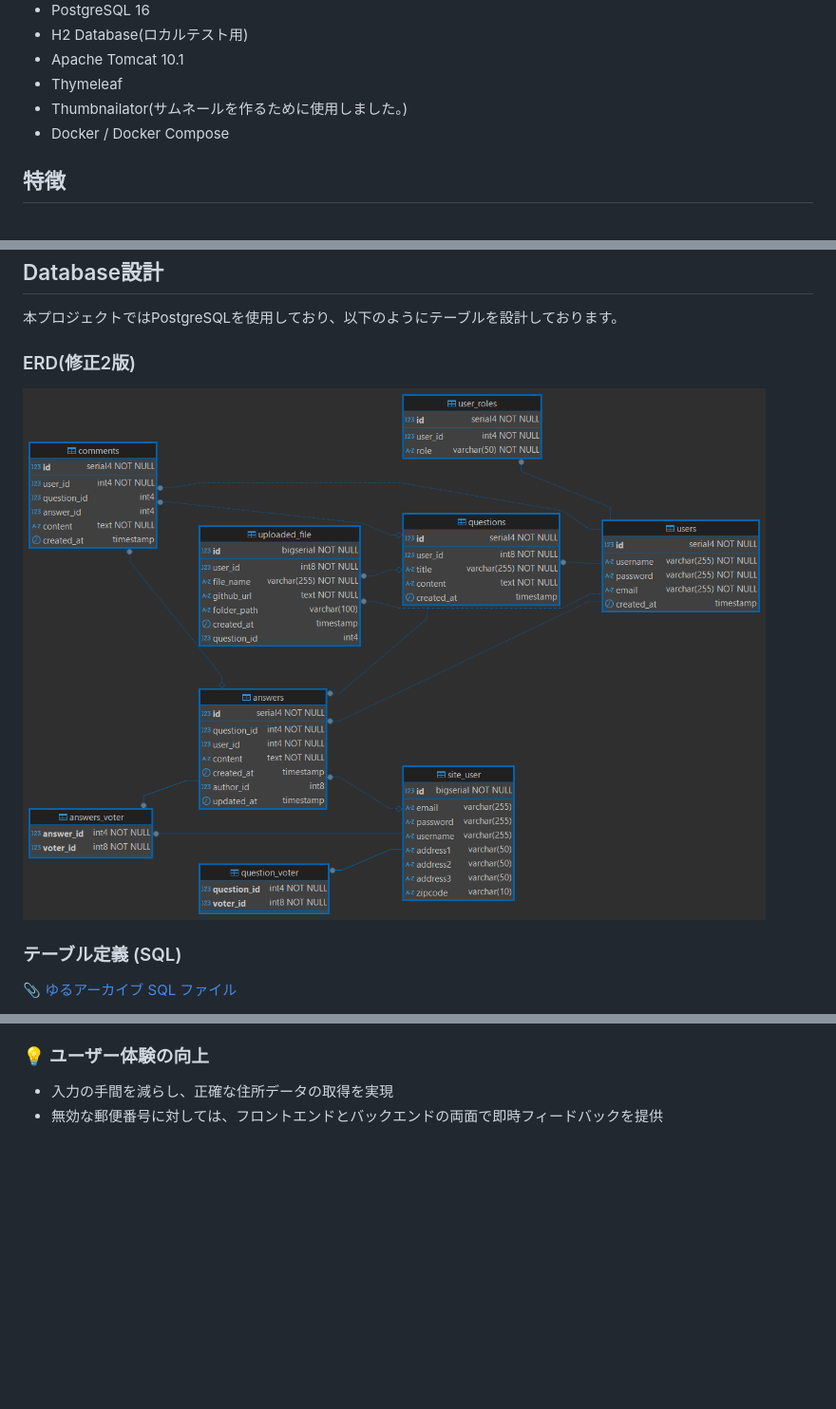
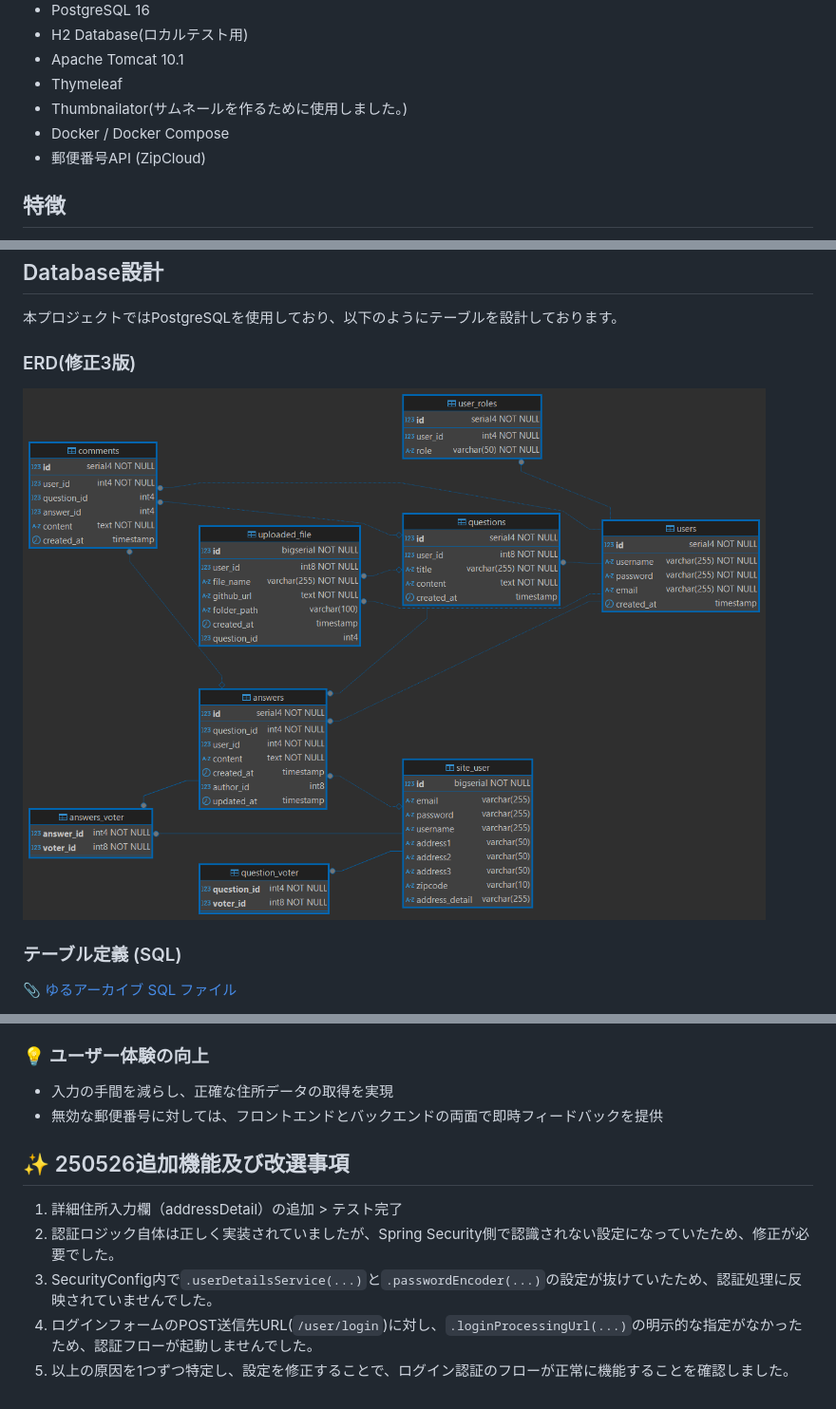
Before and after one commit to john911120/yuru-archive, a Markdown page: README.md, 3 parts joined by grey strips. Shown: that part at 95% size. Rendered like a GitHub page; pictures changed too: assets/ゆるアーカイブ修正3版_ERD.png; blank space fills up the shorter version.

```diff
--- a/README.md
+++ b/README.md
@@ -34,6 +34,7 @@ Spring Boot × PostgreSQLをベースに、
 - Thymeleaf
 - Thumbnailator(サムネールを作るために使用しました。)
 - Docker / Docker Compose
+- 郵便番号API (ZipCloud)
 
 ## 特徴
 - 質問・回答の投稿、編集、削除機能
@@ -46,7 +47,7 @@ Spring Boot × PostgreSQLをベースに、
 ## Database設計
 本プロジェクトではPostgreSQLを使用しており、以下のようにテーブルを設計しております。
 
-### ERD(修正2版)
+### ERD(修正3版)
 ![ゆるアーカイブ初案_ERD](assets/ゆるアーカイブ修正3版_ERD.png)
 
 ### テーブル定義 (SQL)
@@ -326,3 +327,11 @@ question_detail.html での answer.voter アクセスエラーを修正（getter
 ### 💡 ユーザー体験の向上
 - 入力の手間を減らし、正確な住所データの取得を実現
 - 無効な郵便番号に対しては、フロントエンドとバックエンドの両面で即時フィードバックを提供
+
+
+## ✨ 250526追加機能及び改選事項
+1. 詳細住所入力欄（addressDetail）の追加 > テスト完了
+2. 認証ロジック自体は正しく実装されていましたが、Spring Security側で認識されない設定になっていたため、修正が必要でした。
+3. SecurityConfig内で`.userDetailsService(...)`と`.passwordEncoder(...)`の設定が抜けていたため、認証処理に反映されていませんでした。
+4. ログインフォームのPOST送信先URL(`/user/login`)に対し、`.loginProcessingUrl(...)`の明示的な指定がなかったため、認証フローが起動しませんでした。
+5. 以上の原因を1つずつ特定し、設定を修正することで、ログイン認証のフローが正常に機能することを確認しました。
```
Also changed, not shown: 8 other files.
